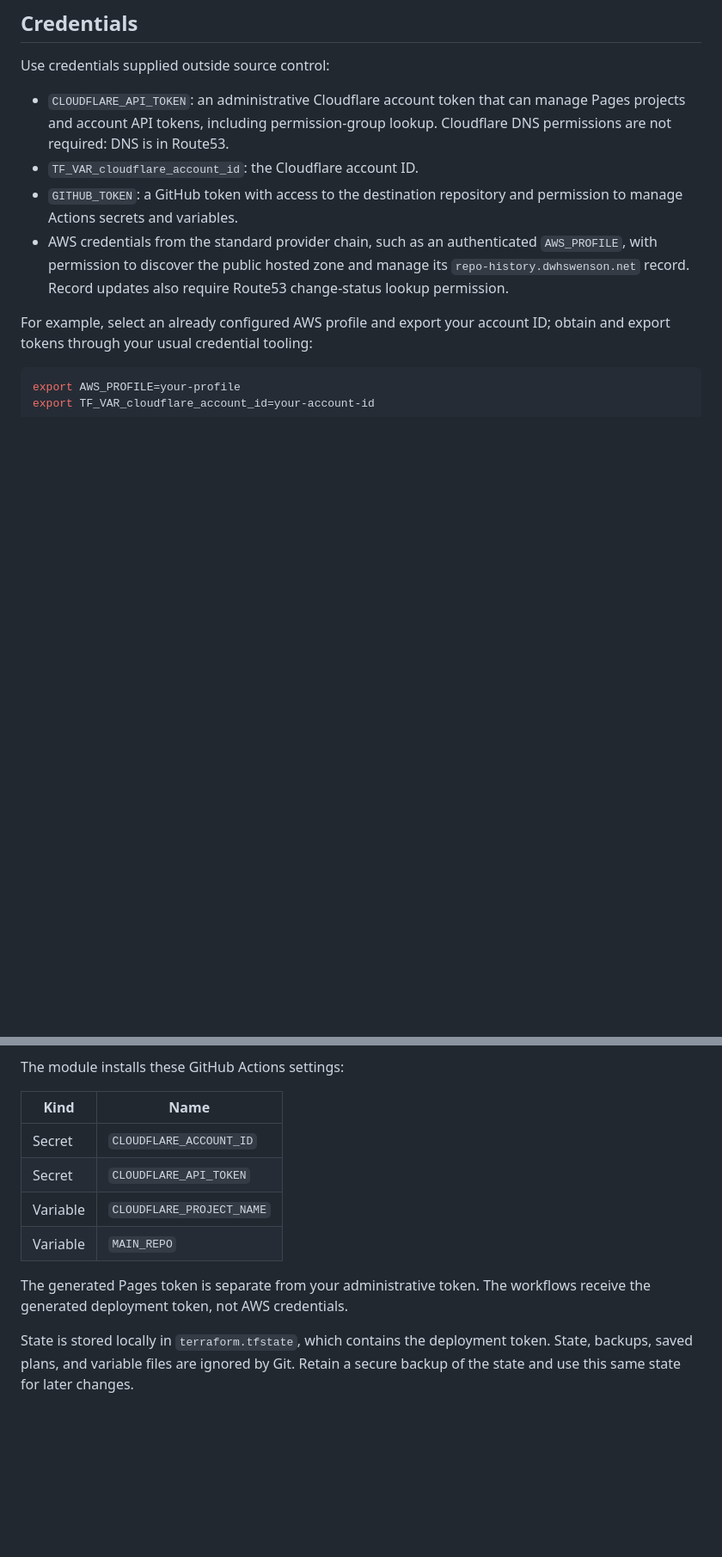
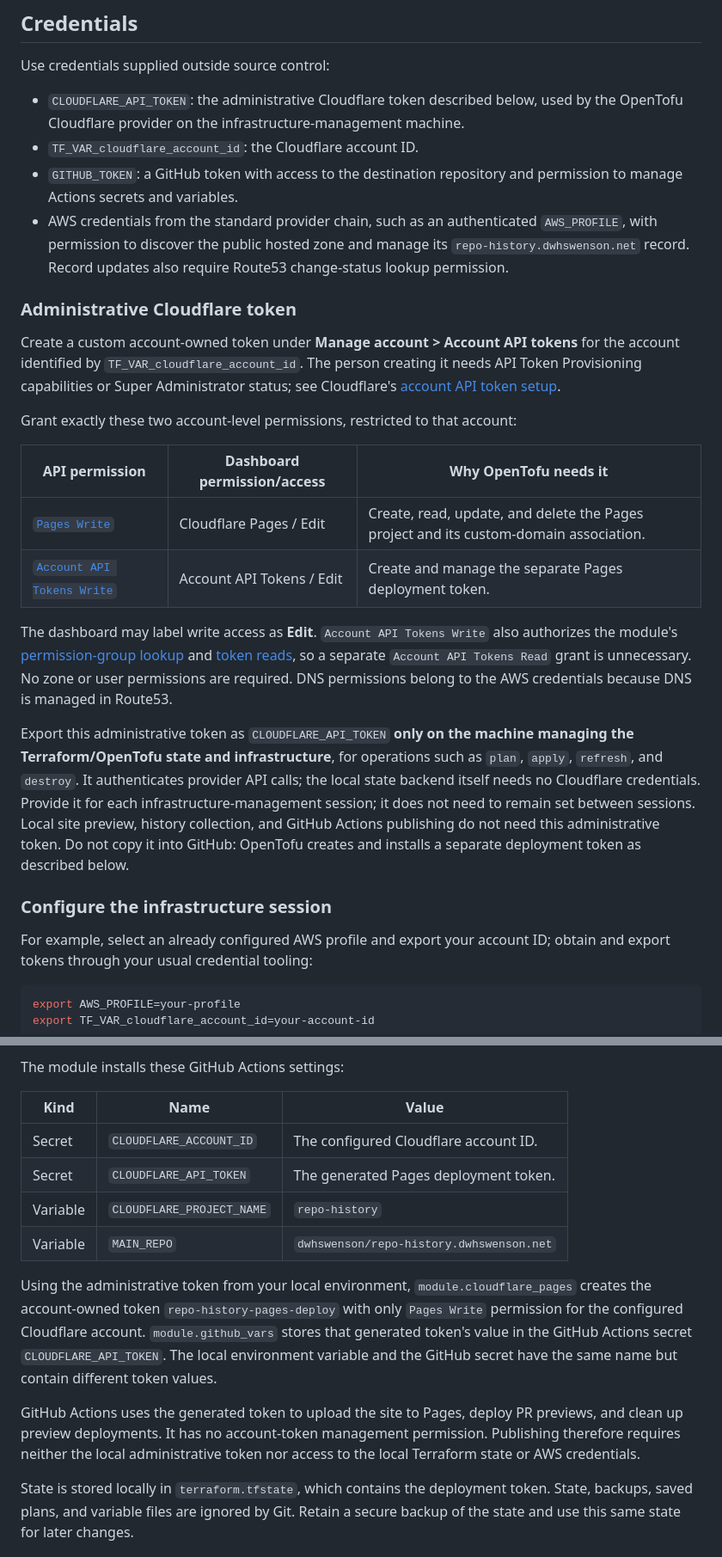
Before and after one commit to dwhswenson/repo-history.dwhswenson.net, a Markdown page: DEPLOY.md, 2 parts joined by grey strips. Shown at 86% size. Rendered like a GitHub page; blank space fills up the shorter version.

Commit message:
docs: clarify Cloudflare token permissions and roles
Assisted-by: Codex.app:GPT-6.1-Sol-High (unreviewed)

```diff
--- a/DEPLOY.md
+++ b/DEPLOY.md
@@ -14,9 +14,9 @@ does not create its GitHub remote, provision resources, or publish content.
 
 Use credentials supplied outside source control:
 
-- `CLOUDFLARE_API_TOKEN`: an administrative Cloudflare account token that can
-  manage Pages projects and account API tokens, including permission-group
-  lookup. Cloudflare DNS permissions are not required: DNS is in Route53.
+- `CLOUDFLARE_API_TOKEN`: the administrative Cloudflare token described below,
+  used by the OpenTofu Cloudflare provider on the infrastructure-management
+  machine.
 - `TF_VAR_cloudflare_account_id`: the Cloudflare account ID.
 - `GITHUB_TOKEN`: a GitHub token with access to the destination repository
   and permission to manage Actions secrets and variables.
@@ -24,6 +24,41 @@ Use credentials supplied outside source control:
   `AWS_PROFILE`, with permission to discover the public hosted zone and
   manage its `repo-history.dwhswenson.net` record. Record updates also require
   Route53 change-status lookup permission.
+
+### Administrative Cloudflare token
+
+Create a custom account-owned token under **Manage account > Account API
+tokens** for the account identified by `TF_VAR_cloudflare_account_id`. The
+person creating it needs API Token Provisioning capabilities or Super
+Administrator status; see Cloudflare's
+[account API token setup](https://developers.cloudflare.com/fundamentals/api/get-started/account-owned-tokens/).
+
+Grant exactly these two account-level permissions, restricted to that account:
+
+| API permission | Dashboard permission/access | Why OpenTofu needs it |
+| --- | --- | --- |
+| [`Pages Write`](https://developers.cloudflare.com/api/resources/pages/subresources/projects/subresources/domains/methods/create/) | Cloudflare Pages / Edit | Create, read, update, and delete the Pages project and its custom-domain association. |
+| [`Account API Tokens Write`](https://developers.cloudflare.com/api/resources/accounts/subresources/tokens/methods/create/) | Account API Tokens / Edit | Create and manage the separate Pages deployment token. |
+
+The dashboard may label write access as **Edit**. `Account API Tokens Write`
+also authorizes the module's
+[permission-group lookup](https://developers.cloudflare.com/api/resources/accounts/subresources/tokens/subresources/permission_groups/methods/list/)
+and [token reads](https://developers.cloudflare.com/api/resources/accounts/subresources/tokens/methods/get/),
+so a separate `Account API Tokens Read` grant is unnecessary. No zone or user
+permissions are required. DNS permissions belong to the AWS credentials
+because DNS is managed in Route53.
+
+Export this administrative token as `CLOUDFLARE_API_TOKEN` **only on the machine
+managing the Terraform/OpenTofu state and infrastructure**, for operations
+such as `plan`, `apply`, `refresh`, and `destroy`. It authenticates provider
+API calls; the local state backend itself needs no Cloudflare credentials.
+Provide it for each infrastructure-management session; it does not need to
+remain set between sessions. Local site preview, history collection, and
+GitHub Actions publishing do not need this administrative token. Do not copy
+it into GitHub: OpenTofu creates and installs a separate deployment token as
+described below.
+
+### Configure the infrastructure session
 
 For example, select an already configured AWS profile and export your account
 ID; obtain and export tokens through your usual credential tooling:
@@ -91,15 +126,26 @@ Domain and TLS activation may take time after DNS propagates.
 
 The module installs these GitHub Actions settings:
 
-| Kind | Name |
-| --- | --- |
-| Secret | `CLOUDFLARE_ACCOUNT_ID` |
-| Secret | `CLOUDFLARE_API_TOKEN` |
-| Variable | `CLOUDFLARE_PROJECT_NAME` |
-| Variable | `MAIN_REPO` |
+| Kind | Name | Value |
+| --- | --- | --- |
+| Secret | `CLOUDFLARE_ACCOUNT_ID` | The configured Cloudflare account ID. |
+| Secret | `CLOUDFLARE_API_TOKEN` | The generated Pages deployment token. |
+| Variable | `CLOUDFLARE_PROJECT_NAME` | `repo-history` |
+| Variable | `MAIN_REPO` | `dwhswenson/repo-history.dwhswenson.net` |
 
-The generated Pages token is separate from your administrative token. The
-workflows receive the generated deployment token, not AWS credentials.
+Using the administrative token from your local environment,
+`module.cloudflare_pages` creates the account-owned token
+`repo-history-pages-deploy` with only `Pages Write` permission for the
+configured Cloudflare account. `module.github_vars` stores that generated
+token's value in the GitHub Actions secret `CLOUDFLARE_API_TOKEN`. The local
+environment variable and the GitHub secret have the same name but contain
+different token values.
+
+GitHub Actions uses the generated token to upload the site to Pages, deploy
+PR previews, and clean up preview deployments. It has no account-token
+management permission. Publishing therefore requires neither the local
+administrative token nor access to the local Terraform state or AWS
+credentials.
 
 State is stored locally in `terraform.tfstate`, which contains the deployment
 token. State, backups, saved plans, and variable files are ignored by Git.
```
